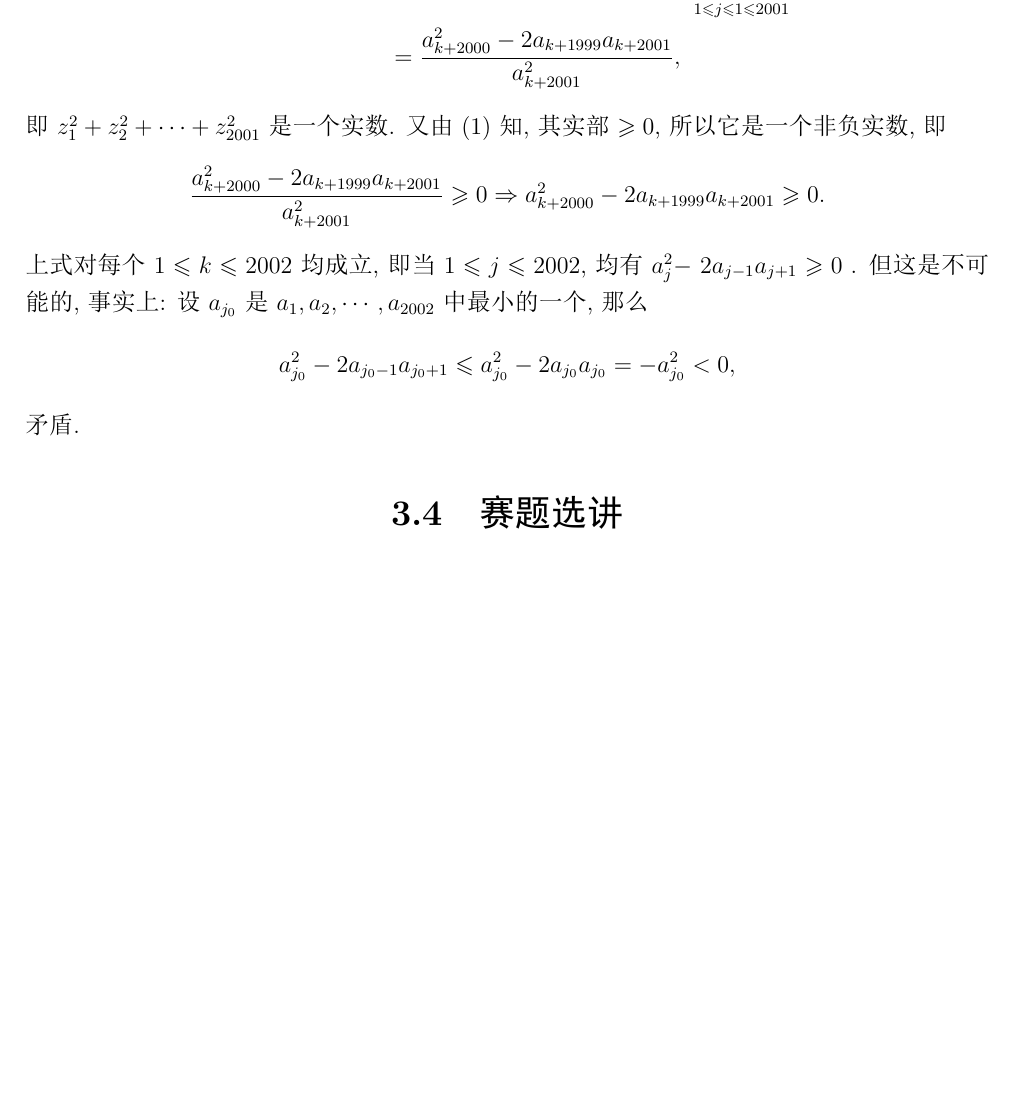
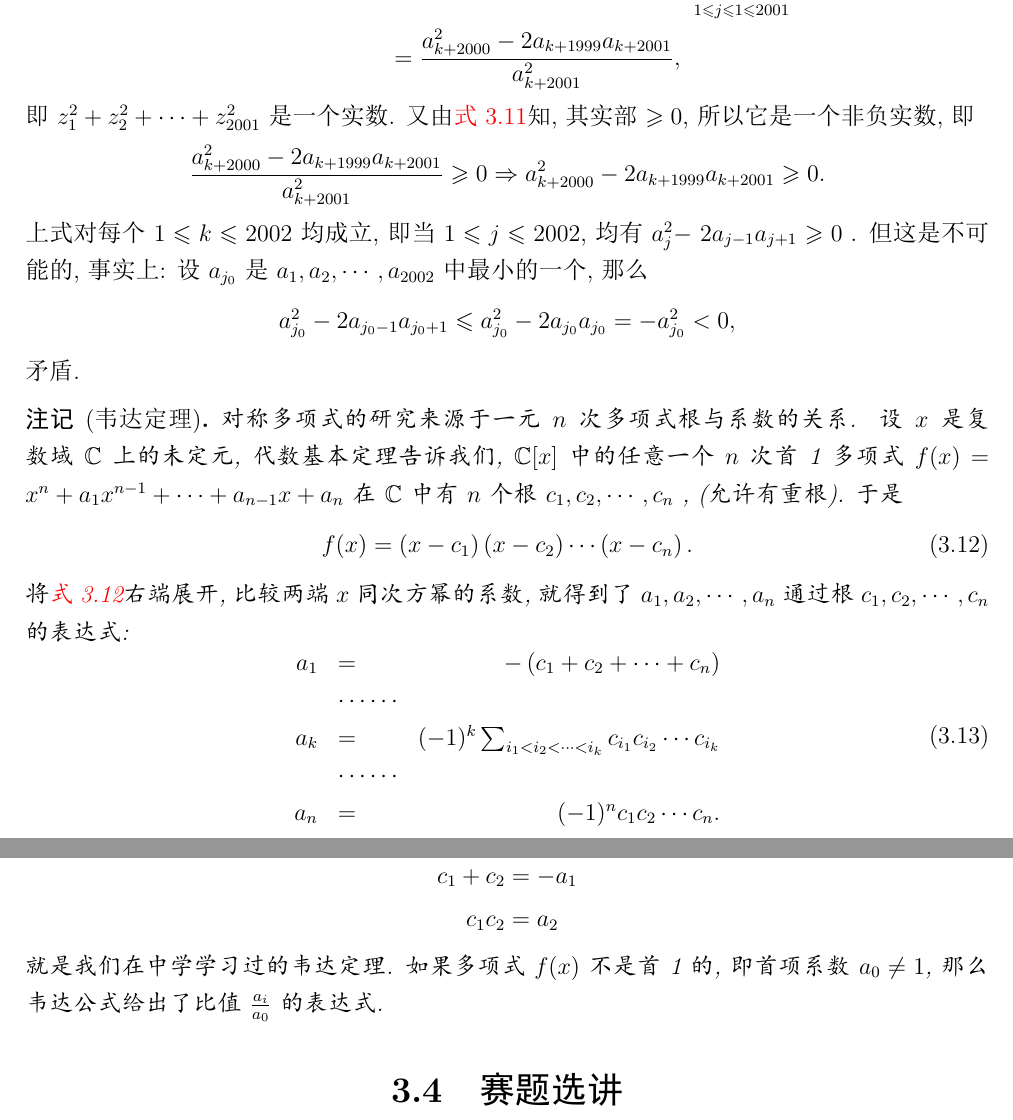
Before and after one commit to YZDame/BlueMath, a LaTeX document (main.tex, which reads data/complex_vector.tex): part of page 60 of 63 before the commit and two parts of pages 60 and 61 of 63 after it, the two joined at a grey line, cut so that both start at the same text, the shorter picture padded with empty space. The pictures show the PDF file main.pdf that the author committed with the source.

Commit message:
细节修改

```diff
--- a/data/complex_vector.tex
+++ b/data/complex_vector.tex
@@ -924,7 +924,7 @@
 		\end{aligned}
 	\end{align*}
 	即 $z_1^2+z_2^2+\cdots+z_{2001}^2$ 是一个实数.
-	又由(1)知, 其实部 $\geqslant 0$, 所以它是一个非负实数, 即
+	又由\autoref{eq:实部大于0}知, 其实部 $\geqslant 0$, 所以它是一个非负实数, 即
 	\begin{align*}
 		\frac{a_{k+2000}^2-2 a_{k+1999} a_{k+2001}}{a_{k+2001}^2} \geqslant 0 \Rightarrow a_{k+2000}^2-2 a_{k+1999} a_{k+2001} \geqslant 0 .
 	\end{align*}
@@ -935,8 +935,34 @@
 	\end{align*}
 	矛盾.
 \end{solution}
+\begin{note}[韦达定理]
+	对称多项式的研究来源于一元 $n$ 次多项式根与系数的关系. 设 $x$ 是复数域 $\mathbb{C}$ 上的未定元, 代数基本定理告诉我们,  $\mathbb{C}[x]$ 中的任意一个 $n$ 次首 1 多项式 $f(x)=x^n+a_1 x^{n-1}+\cdots+a_{n-1} x+a_n$ 在 $\mathbb{C}$ 中有 $n$ 个根 $c_1, c_2, \cdots, c_n$ , (允许有重根). 于是
+	\begin{align}\label{eq:多项式根与系数关系}
+		f(x)=\left(x-c_1\right)\left(x-c_2\right) \cdots\left(x-c_n\right) .
+	\end{align}
+	将\autoref{eq:多项式根与系数关系}右端展开, 比较两端 $x$ 同次方幂的系数, 就得到了 $a_1, a_2, \cdots, a_n$ 通过根 $c_1, c_2, \cdots, c_n$ 的表达式:
+	\begin{equation}\label{eq:系数与根的关系}
+		\begin{array}{rlrl}
+			a_1 & =             & -\left(c_1+c_2+\cdots+c_n\right)                                \\
+			    & \cdots \cdots                                                                   \\
+			a_k & =             & (-1)^k \sum_{i_1<i_2<\cdots<i_k} c_{i_1} c_{i_2} \cdots c_{i_k} \\
+			    & \cdots \cdots                                                                   \\
+			a_n & =             & (-1)^n c_1 c_2 \cdots c_n .
+		\end{array}
+	\end{equation}
+	\autoref{eq:系数与根的关系}叫作韦达公式(F. Viete, 法国数学家, 1540—1603).
+	当 $n=2$ 时, 设 $f(x)=x^2+a_1 x+a_2$ 的根为 $c_1, c_2$, 那么
+	\begin{align*}
+		\begin{aligned}
+			c_1+c_2 & =-a_1 \\
+			c_1 c_2 & =a_2
+		\end{aligned}
+	\end{align*}
+	就是我们在中学学习过的韦达定理.
+	如果多项式 $f(x)$ 不是首 1 的, 即首项系数 $a_0 \neq 1$, 那么韦达公式给出了比值 $\frac{a_i}{a_0}$ 的表达式.
+\end{note}
 
-% 这些题目有点难度，暂时删去
+% 这些题目有点难度, 暂时删去
 \begin{comment}
 \begin{example}
 	$n$ 是正整数, $a_j(j=1,2, \cdots, n)$ 为复数, 且对集合 $\{1,2, \cdots, n\}$的任一非空子集 $I$, 均有
```
Also changed, not shown: README.md, main.pdf, data/complex_vector.tex (20 more changed lines), 2 other files.
